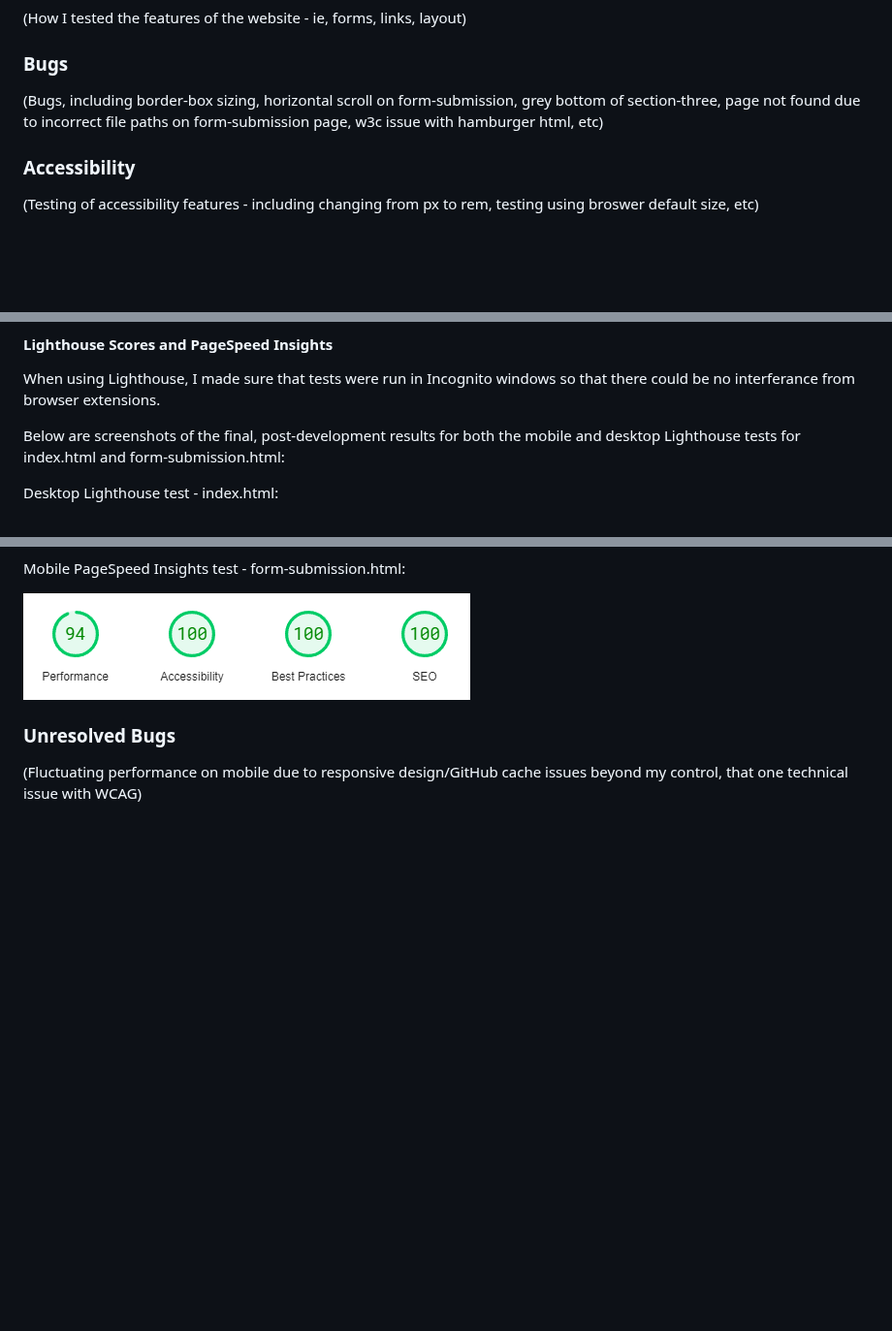
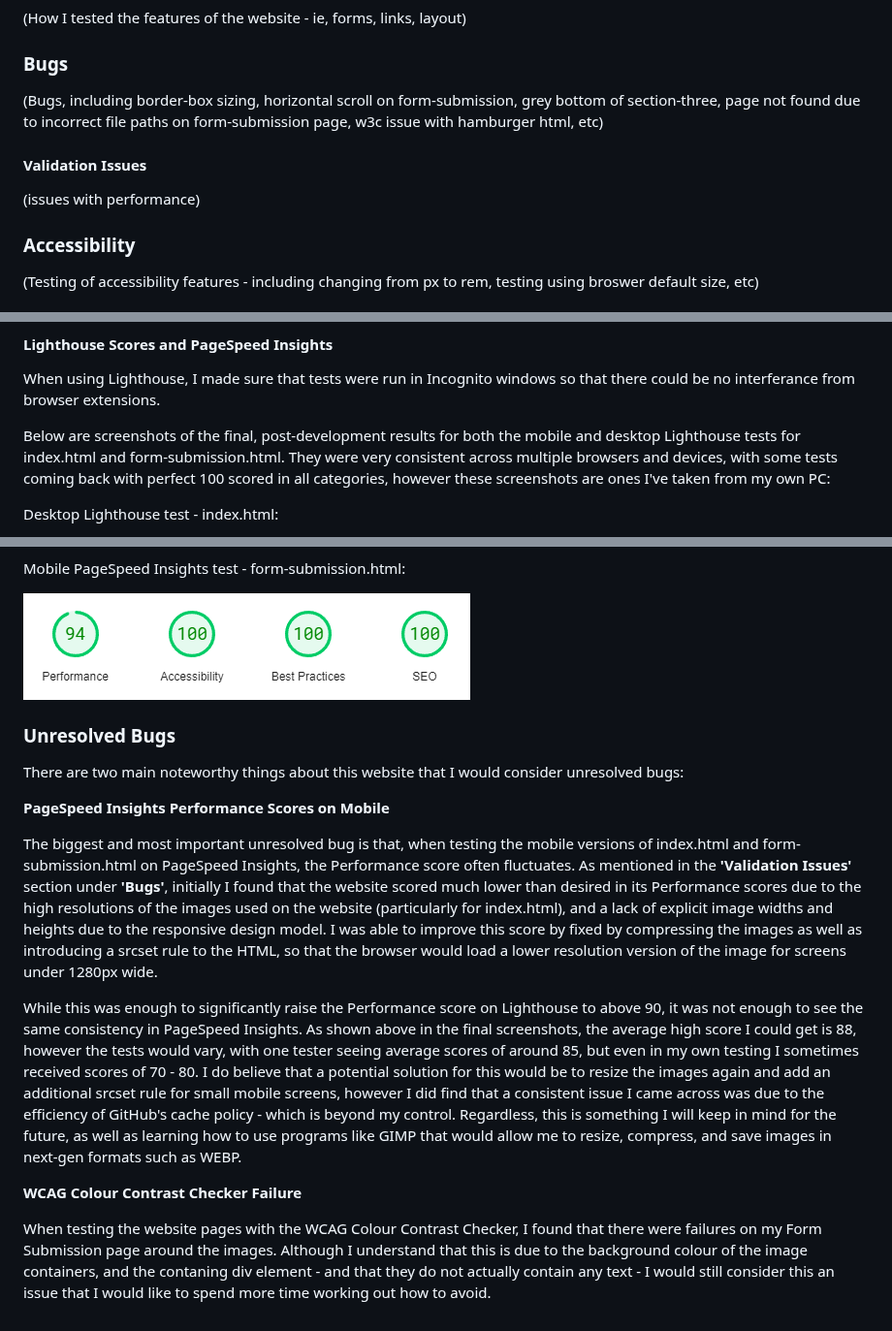
Before and after one commit to emmacadavra/ci-portfolio1-spc, a Markdown page: TESTING.md, 3 parts joined by grey strips. Shown at 97% size. Rendered like a GitHub page; blank space fills up the shorter version.

Commit message:
Add Unresolved Bugs section to TESTING

```diff
--- a/TESTING.md
+++ b/TESTING.md
@@ -44,6 +44,10 @@ The site's functionality has been tested and confirmed as fully responsive acros
 
 (Bugs, including border-box sizing, horizontal scroll on form-submission, grey bottom of section-three, page not found due to incorrect file paths on form-submission page, w3c issue with hamburger html, etc)
 
+#### **Validation Issues**
+
+(issues with performance)
+
 ### **Accessibility**
 
 (Testing of accessibility features - including changing from px to rem, testing using broswer default size, etc)
@@ -72,7 +76,7 @@ The CSS code for this website was entered into the [**W3C CSS Validation Service
 
 When using Lighthouse, I made sure that tests were run in Incognito windows so that there could be no interferance from browser extensions.
 
-Below are screenshots of the final, post-development results for both the mobile and desktop Lighthouse tests for index.html and form-submission.html:
+Below are screenshots of the final, post-development results for both the mobile and desktop Lighthouse tests for index.html and form-submission.html. They were very consistent across multiple browsers and devices, with some tests coming back with perfect 100 scored in all categories, however these screenshots are ones I've taken from my own PC:
 
 Desktop Lighthouse test - index.html:
 
@@ -110,4 +114,14 @@ Mobile PageSpeed Insights test - form-submission.html:
 
 ### Unresolved Bugs
 
-(Fluctuating performance on mobile due to responsive design/GitHub cache issues beyond my control, that one technical issue with WCAG)
+There are two main noteworthy things about this website that I would consider unresolved bugs:
+
+**PageSpeed Insights Performance Scores on Mobile**
+
+The biggest and most important unresolved bug is that, when testing the mobile versions of index.html and form-submission.html on PageSpeed Insights, the Performance score often fluctuates. As mentioned in the **'Validation Issues'** section under **'Bugs'**, initially I found that the website scored much lower than desired in its Performance scores due to the high resolutions of the images used on the website (particularly for index.html), and a lack of explicit image widths and heights due to the responsive design model. I was able to improve this score by fixed by compressing the images as well as introducing a srcset rule to the HTML, so that the browser would load a lower resolution version of the image for screens under 1280px wide.
+
+While this was enough to significantly raise the Performance score on Lighthouse to above 90, it was not enough to see the same consistency in PageSpeed Insights. As shown above in the final screenshots, the average high score I could get is 88, however the tests would vary, with one tester seeing average scores of around 85, but even in my own testing I sometimes received scores of 70 - 80. I do believe that a potential solution for this would be to resize the images again and add an additional srcset rule for small mobile screens, however I did find that a consistent issue I came across was due to the efficiency of GitHub's cache policy - which is beyond my control. Regardless, this is something I will keep in mind for the future, as well as learning how to use programs like GIMP that would allow me to resize, compress, and save images in next-gen formats such as WEBP.
+
+**WCAG Colour Contrast Checker Failure**
+
+When testing the website pages with the WCAG Colour Contrast Checker, I found that there were failures on my Form Submission page around the images. Although I understand that this is due to the background colour of the image containers, and the contaning div element - and that they do not actually contain any text - I would still consider this an issue that I would like to spend more time working out how to avoid.
```
Also changed, not shown: other parts of TESTING.md (+1 -1 lines).
